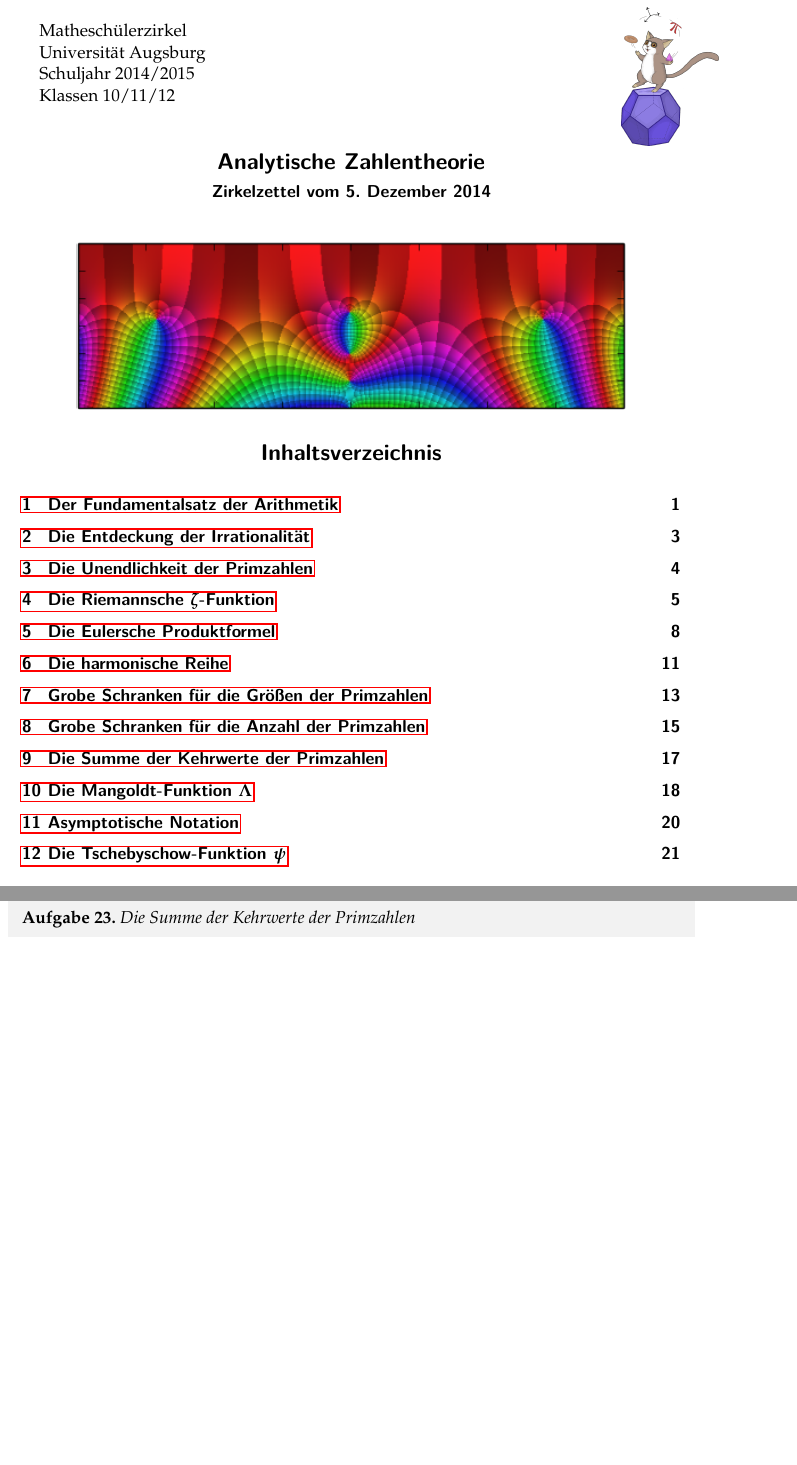
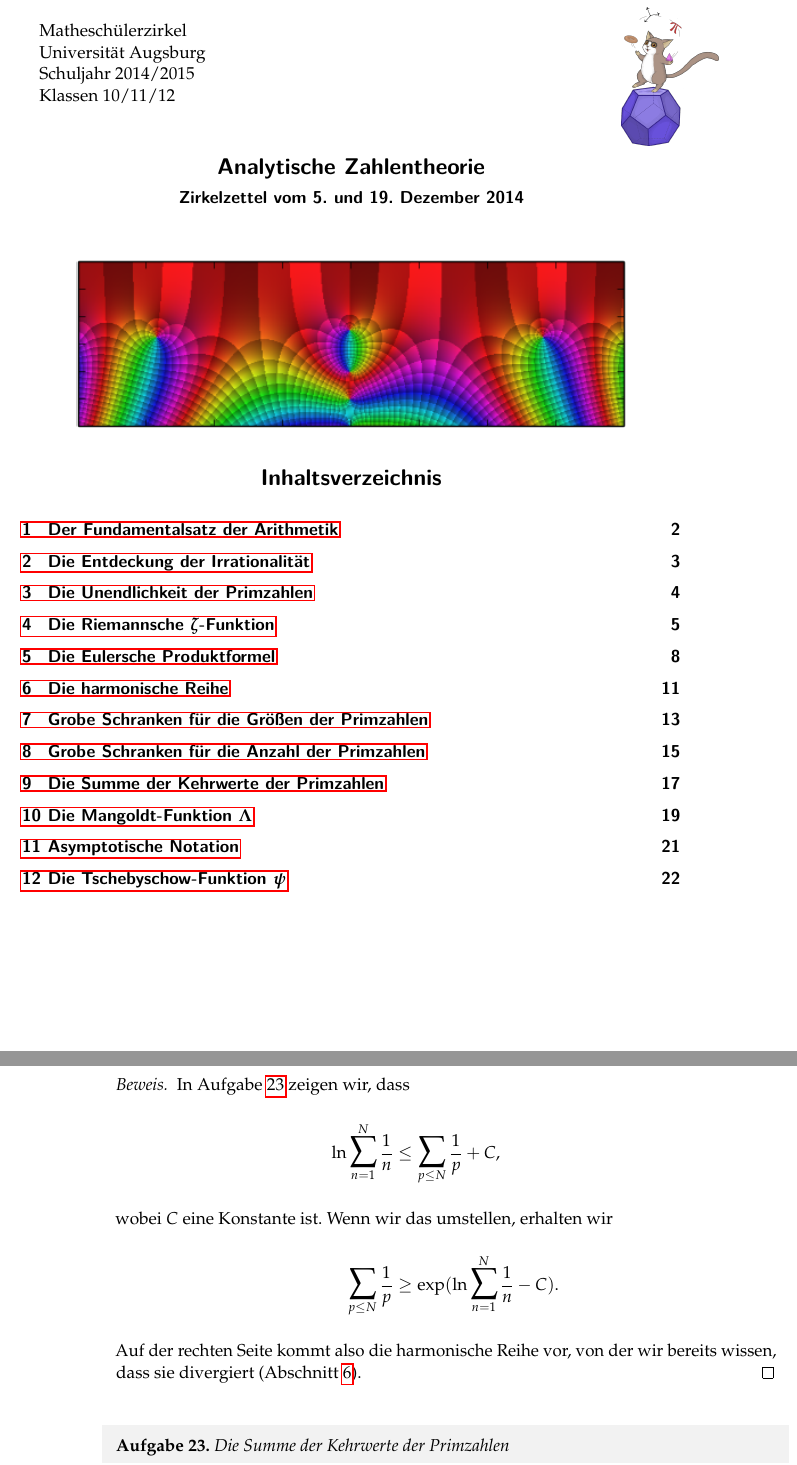
Before and after one commit to iblech/mathezirkel-kurs, a LaTeX document (thema12-analytische-zahlentheorie/skript.tex): two parts of pages 1 and 17 of 23 before the commit and two parts of pages 1 and 18 of 24 after it, joined at a grey line, cut so that both start at the same text, the shorter picture padded with empty space. Compiled offline with pdfLaTeX.

Commit message:
Beweis durch Übungsaufgabe

```diff
--- a/thema12-analytische-zahlentheorie/skript.tex
+++ b/thema12-analytische-zahlentheorie/skript.tex
@@ -50,7 +50,7 @@
 
 \maketitleCustom{Klassen 10/11/12}{\textbf{\textsf{%
   Analytische Zahlentheorie \\
-  \normalsize Zirkelzettel vom 5. Dezember 2014}}}
+  \normalsize Zirkelzettel vom 5. und 19. Dezember 2014}}}
 
 \begin{center}
 \includegraphics[angle=90]{zeta-function-complex}
@@ -59,6 +59,8 @@
 {\renewcommand{\addvspace}[1]{\vskip0.6em}
 \tableofcontents%
 }
+
+\newpage
 
 \section{Der Fundamentalsatz der Arithmetik}
 
@@ -830,8 +832,18 @@ Quadratzahlen wachsen viel schneller an als die Primzahlen.
 \begin{thm}Die Summe der Kehrwerte der Primzahlen ist unendlich:
 $\frac{1}{2} + \frac{1}{3} + \frac{1}{5} + \cdots = \infty$.
 \end{thm}
+\begin{proof}In Aufgabe~\ref{aufg:div-sum-p} zeigen wir, dass
+\begin{align*}
+  \ln \bigsum_{n=1}^N \frac{1}{n} &\leq \bigsum_{p \leq N} \frac{1}{p} + C, \\
+\intertext{wobei~$C$ eine Konstante ist. Wenn wir das umstellen, erhalten wir}
+\bigsum_{p \leq N} \frac{1}{p} &\geq \exp(\ln \bigsum_{n=1}^N \frac{1}{n} -
+C).
+\end{align*}
+Auf der rechten Seite kommt also die harmonische Reihe vor, von der wir bereits
+wissen, dass sie divergiert (Abschnitt~\ref{sect:harmonische-reihe}).
+\end{proof}
 
-\begin{aufgabe}{Die Summe der Kehrwerte der Primzahlen}
+\begin{aufgabe}{Die Summe der Kehrwerte der Primzahlen}\label{aufg:div-sum-p}
 Zeige:
 \[ \ln \bigsum_{n=1}^N \frac{1}{n} \leq \bigsum_{p \leq N} \frac{1}{p} + C, \]
 wobei~$C$ eine bestimmte Konstante ist. Die Summe auf der rechten Seite soll
```
Also changed, not shown: thema12-analytische-zahlentheorie/skript.tex (2 more changed lines).
